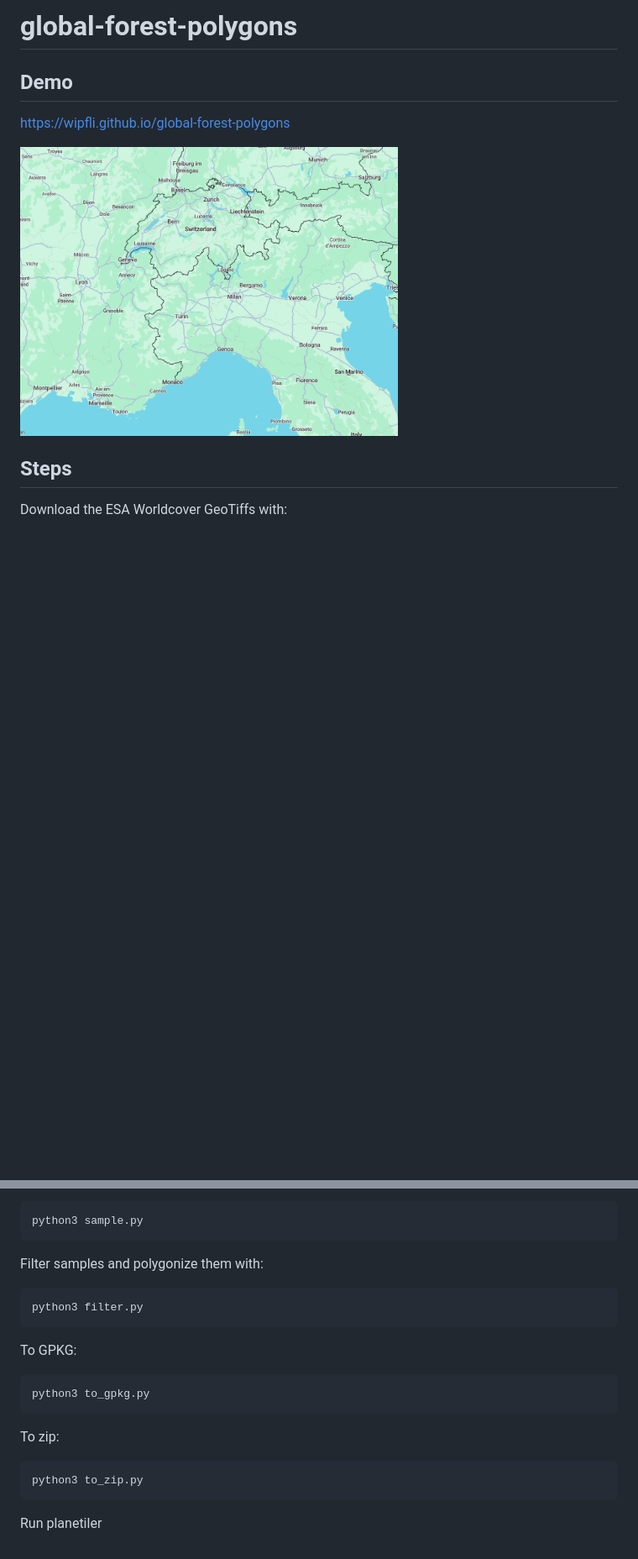
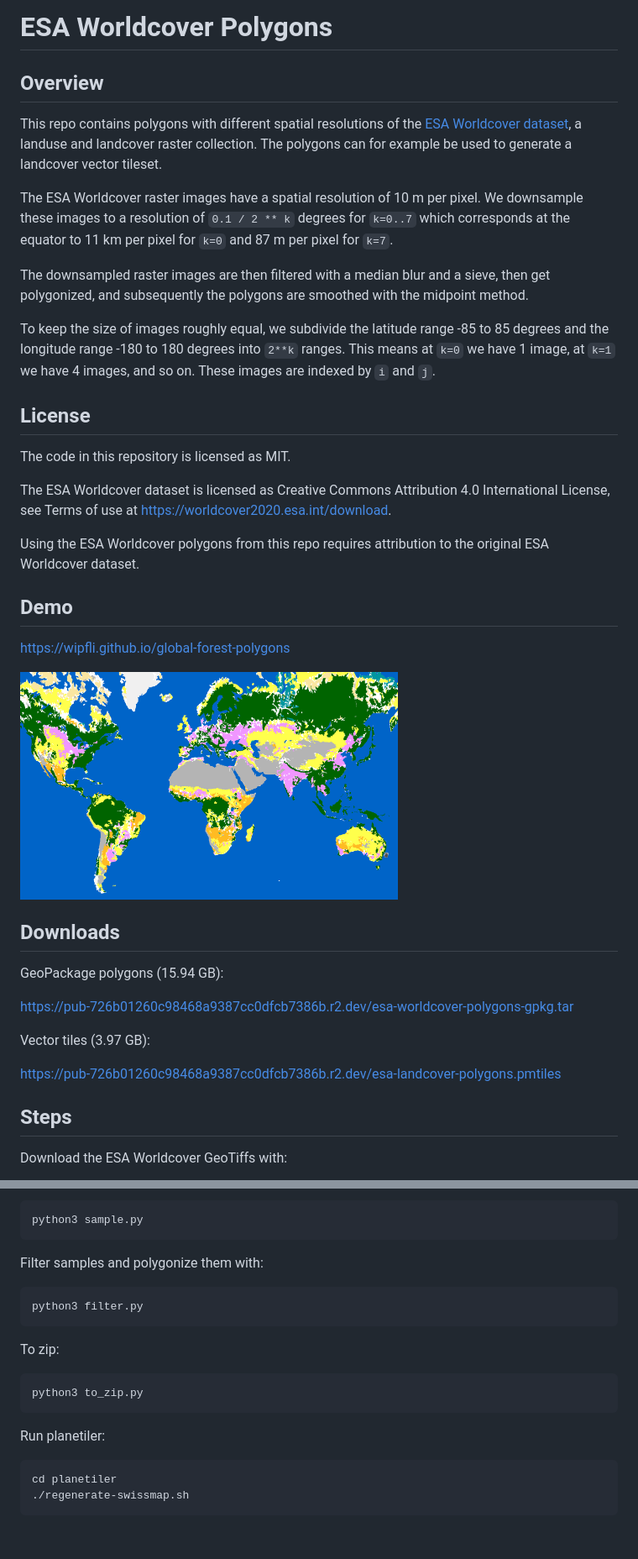
Before and after one commit to wipfli/esa-worldcover-polygons, a Markdown page: README.md, 2 parts joined by grey strips. Shown: that part at 84% size. Drawn GitHub-style; pictures changed too: screenshot.png; blank space fills up the shorter version.

````diff
--- a/README.md
+++ b/README.md
@@ -1,4 +1,22 @@
-# global-forest-polygons
+# ESA Worldcover Polygons
+
+## Overview
+
+This repo contains polygons with different spatial resolutions of the <a href="https://worldcover2020.esa.int/">ESA Worldcover dataset</a>, a landuse and landcover raster collection. The polygons can for example be used to generate a landcover vector tileset.
+
+The ESA Worldcover raster images have a spatial resolution of 10 m per pixel. We downsample these images to a resolution of `0.1 / 2 ** k` degrees for `k=0..7` which corresponds at the equator to 11 km per pixel for `k=0` and 87 m per pixel for `k=7`.
+
+The downsampled raster images are then filtered with a median blur and a sieve, then get polygonized, and subsequently the polygons are smoothed with the midpoint method.
+
+To keep the size of images roughly equal, we subdivide the latitude range -85 to 85 degrees and the longitude range -180 to 180 degrees into `2**k` ranges. This means at `k=0` we have 1 image, at `k=1` we have 4 images, and so on. These images are indexed by `i` and `j`.
+
+## License
+
+The code in this repository is licensed as MIT.
+
+The ESA Worldcover dataset is licensed as Creative Commons Attribution 4.0 International License, see Terms of use at https://worldcover2020.esa.int/download.
+
+Using the ESA Worldcover polygons from this repo requires attribution to the original ESA Worldcover dataset.
 
 ## Demo
 
@@ -7,6 +25,16 @@ https://wipfli.github.io/global-forest-polygons
 <a href="https://wipfli.github.io/global-forest-polygons">
 <img src="screenshot.png" width=450>
 </a>
+
+## Downloads
+
+GeoPackage polygons (15.94 GB):
+
+https://pub-726b01260c98468a9387cc0dfcb7386b.r2.dev/esa-worldcover-polygons-gpkg.tar
+
+Vector tiles (3.97 GB):
+
+https://pub-726b01260c98468a9387cc0dfcb7386b.r2.dev/esa-landcover-polygons.pmtiles
 
 ## Steps
 
@@ -36,16 +64,15 @@ Filter samples and polygonize them with:
 python3 filter.py
 ```
 
-To GPKG:
-
-```bash
-python3 to_gpkg.py
-```
-
 To zip:
 
 ```bash
 python3 to_zip.py
 ```
 
-Run planetiler
+Run planetiler:
+
+```
+cd planetiler
+./regenerate-swissmap.sh
+```
````
Also changed, not shown: 14 other files.
